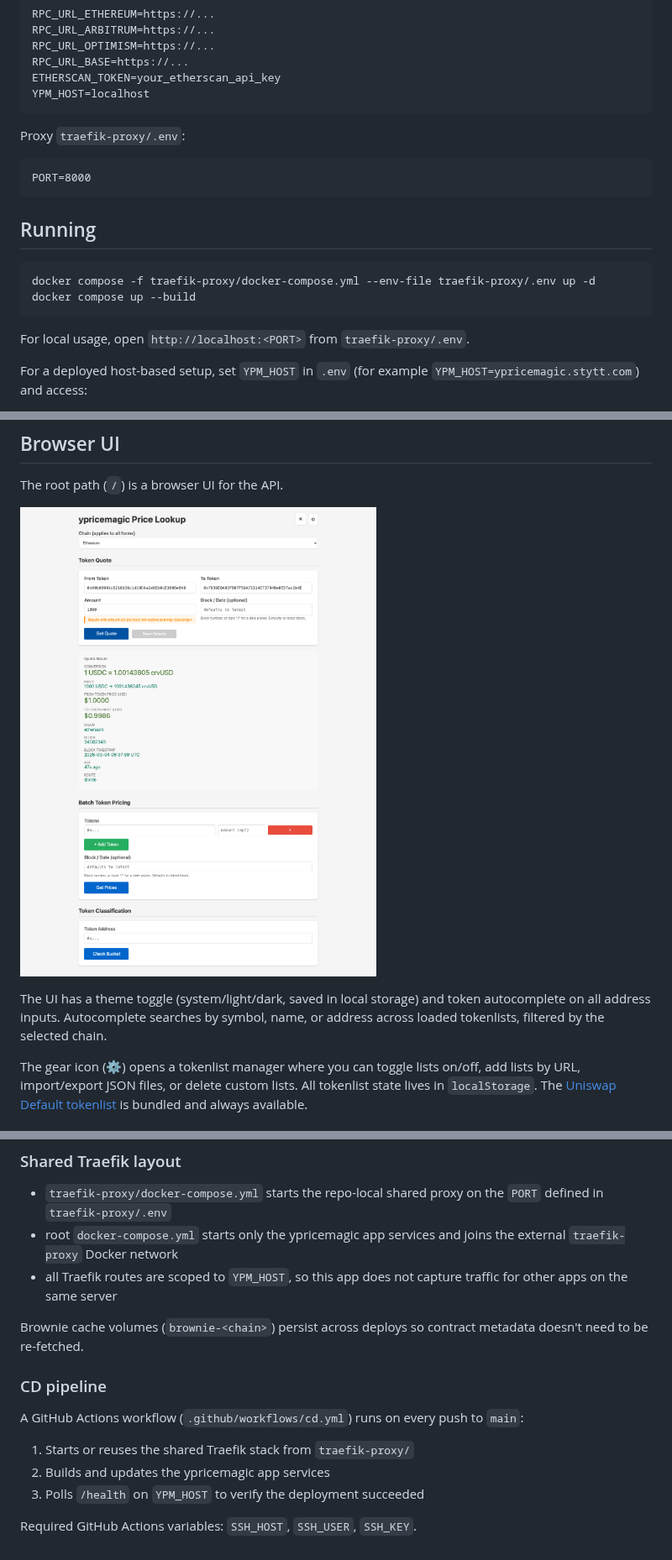
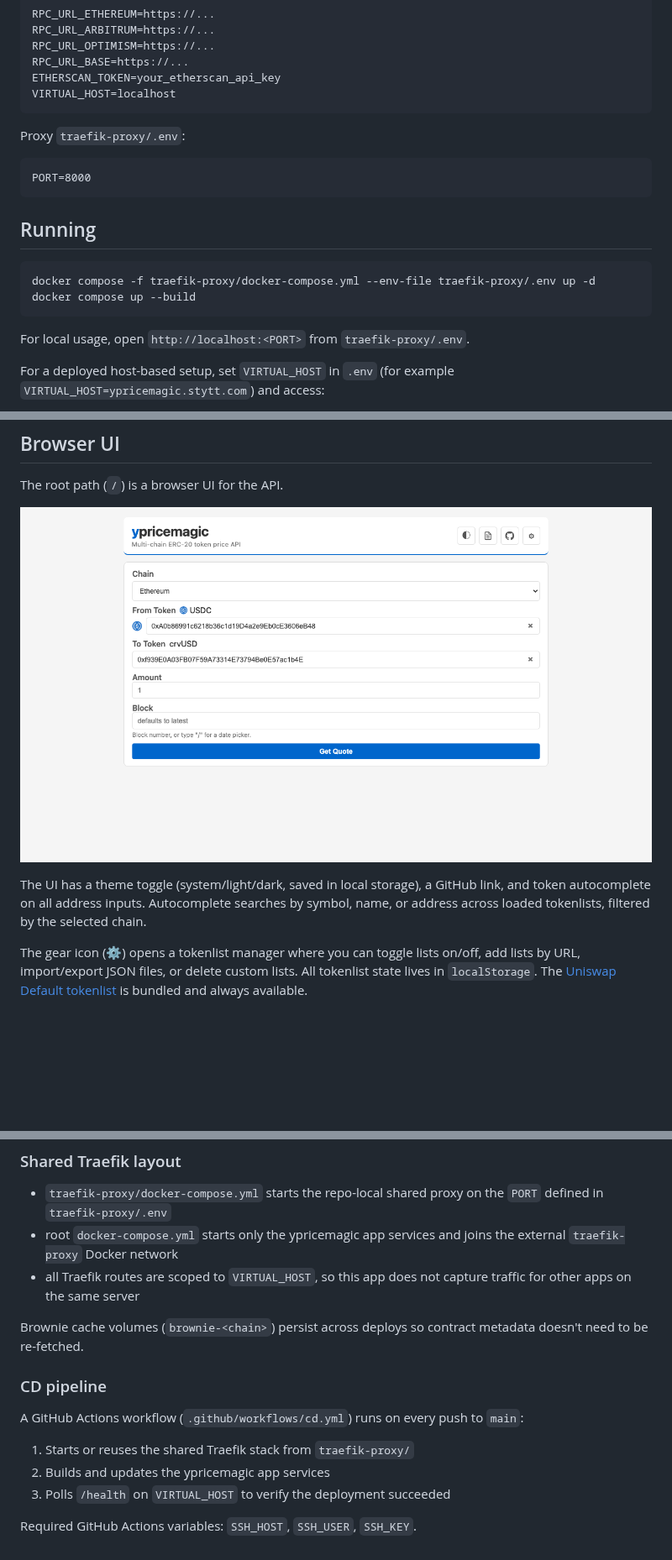
Before and after one commit to SatoshiAndKin/ypricemagic-server, a Markdown page: README.md, 3 parts joined by grey strips. Shown at 84% size. Drawn GitHub-style; pictures changed too: docs/readme-quote-latest-block.png; blank space fills up the shorter version.

````diff
--- a/README.md
+++ b/README.md
@@ -29,7 +29,7 @@ RPC_URL_ARBITRUM=https://...
 RPC_URL_OPTIMISM=https://...
 RPC_URL_BASE=https://...
 ETHERSCAN_TOKEN=your_etherscan_api_key
-YPM_HOST=localhost
+VIRTUAL_HOST=localhost
 ```
 
 Proxy `traefik-proxy/.env`:
@@ -47,5 +47,5 @@ docker compose up --build
 
 For local usage, open `http://localhost:<PORT>` from `traefik-proxy/.env`.
 
-For a deployed host-based setup, set `YPM_HOST` in `.env` (for example `YPM_HOST=ypricemagic.stytt.com`) and access:
+For a deployed host-based setup, set `VIRTUAL_HOST` in `.env` (for example `VIRTUAL_HOST=ypricemagic.stytt.com`) and access:
 
@@ -219,7 +219,7 @@ The root path (`/`) is a browser UI for the API.
 
 ![Latest-block USDC→crvUSD quote result with price age in seconds](docs/readme-quote-latest-block.png)
 
-The UI has a theme toggle (system/light/dark, saved in local storage) and token autocomplete on all address inputs. Autocomplete searches by symbol, name, or address across loaded tokenlists, filtered by the selected chain.
+The UI has a theme toggle (system/light/dark, saved in local storage), a GitHub link, and token autocomplete on all address inputs. Autocomplete searches by symbol, name, or address across loaded tokenlists, filtered by the selected chain.
 
 The gear icon (⚙) opens a tokenlist manager where you can toggle lists on/off, add lists by URL, import/export JSON files, or delete custom lists. All tokenlist state lives in `localStorage`. The [Uniswap Default tokenlist](https://tokens.uniswap.org) is bundled and always available.
 
@@ -257,7 +257,7 @@ docker compose up --build
 
 - `traefik-proxy/docker-compose.yml` starts the repo-local shared proxy on the `PORT` defined in `traefik-proxy/.env`
 - root `docker-compose.yml` starts only the ypricemagic app services and joins the external `traefik-proxy` Docker network
-- all Traefik routes are scoped to `YPM_HOST`, so this app does not capture traffic for other apps on the same server
+- all Traefik routes are scoped to `VIRTUAL_HOST`, so this app does not capture traffic for other apps on the same server
 
 Brownie cache volumes (`brownie-<chain>`) persist across deploys so contract metadata doesn't need to be re-fetched.
 
@@ -267,6 +267,6 @@ A GitHub Actions workflow (`.github/workflows/cd.yml`) runs on every push to `ma
 
 1. Starts or reuses the shared Traefik stack from `traefik-proxy/`
 2. Builds and updates the ypricemagic app services
-3. Polls `/health` on `YPM_HOST` to verify the deployment succeeded
+3. Polls `/health` on `VIRTUAL_HOST` to verify the deployment succeeded
 
 Required GitHub Actions variables: `SSH_HOST`, `SSH_USER`, `SSH_KEY`.
````
Also changed, not shown: other parts of README.md (+2 -2 lines), .factory/library/user-testing.md (+40 -0 lines), traefik-proxy/README.md (+1 -1 lines), 16 other files.
